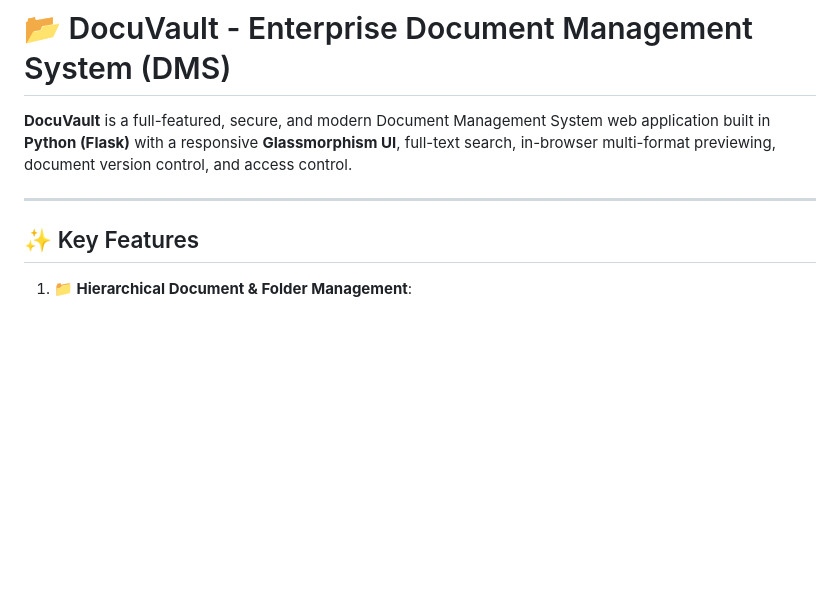
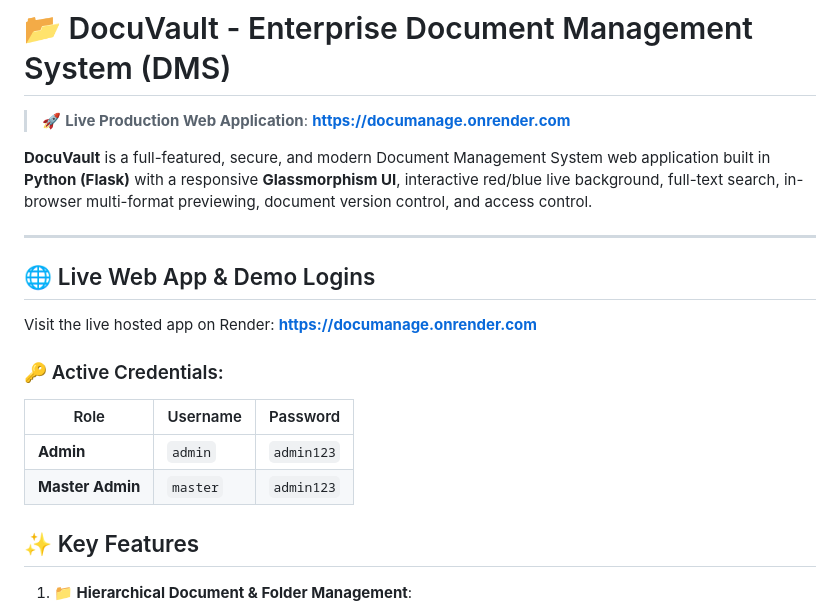
Before and after one commit to pradeepsingh020809-debug/DocuManage, a Markdown page: README.md, the part around the change. GitHub-like rendering; blank space fills up the shorter version.

Commit message:
Add live Render URL https://documanage.onrender.com to README.md

```diff
--- a/README.md
+++ b/README.md
@@ -1,8 +1,20 @@
 # 📂 DocuVault - Enterprise Document Management System (DMS)
 
-**DocuVault** is a full-featured, secure, and modern Document Management System web application built in **Python (Flask)** with a responsive **Glassmorphism UI**, full-text search, in-browser multi-format previewing, document version control, and access control.
+> 🚀 **Live Production Web Application**: **[https://documanage.onrender.com](https://documanage.onrender.com)**
+
+**DocuVault** is a full-featured, secure, and modern Document Management System web application built in **Python (Flask)** with a responsive **Glassmorphism UI**, interactive red/blue live background, full-text search, in-browser multi-format previewing, document version control, and access control.
 
 ---
+
+## 🌐 Live Web App & Demo Logins
+
+Visit the live hosted app on Render: **[https://documanage.onrender.com](https://documanage.onrender.com)**
+
+### 🔑 Active Credentials:
+| Role | Username | Password |
+|---|---|---|
+| **Admin** | `admin` | `admin123` |
+| **Master Admin** | `master` | `admin123` |
 
 ## ✨ Key Features
 
```
